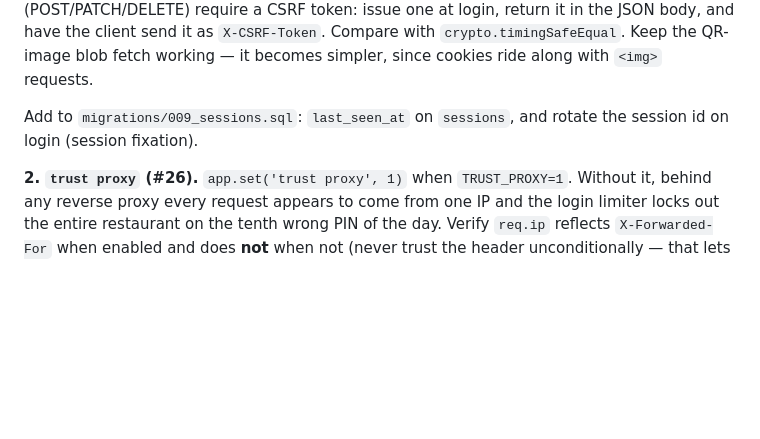
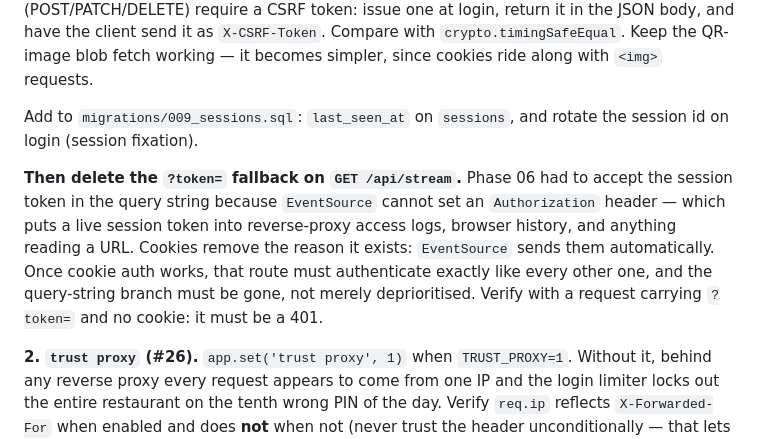
Before and after one commit to Suga15-GPT/mamak-pos, a Markdown page: docs/prompts/phase-11-hardening.md, the part around the change. GitHub-like rendering; blank space fills up the shorter version.

```diff
--- a/docs/prompts/phase-11-hardening.md
+++ b/docs/prompts/phase-11-hardening.md
@@ -35,6 +35,15 @@ fetch working — it becomes simpler, since cookies ride along with `<img>` requ
 
 Add to `migrations/009_sessions.sql`: `last_seen_at` on `sessions`, and rotate the
 session id on login (session fixation).
+
+**Then delete the `?token=` fallback on `GET /api/stream`.** Phase 06 had to accept
+the session token in the query string because `EventSource` cannot set an
+`Authorization` header — which puts a live session token into reverse-proxy access
+logs, browser history, and anything reading a URL. Cookies remove the reason it
+exists: `EventSource` sends them automatically. Once cookie auth works, that route
+must authenticate exactly like every other one, and the query-string branch must be
+gone, not merely deprioritised. Verify with a request carrying `?token=` and no
+cookie: it must be a 401.
 
 **2. `trust proxy` (#26).** `app.set('trust proxy', 1)` when `TRUST_PROXY=1`.
 Without it, behind any reverse proxy every request appears to come from one IP and
```
Also changed, not shown: docs/AUDIT.md (+3 -0 lines), docs/prompts/phase-09-shifts-reports.md (+21 -2 lines).
